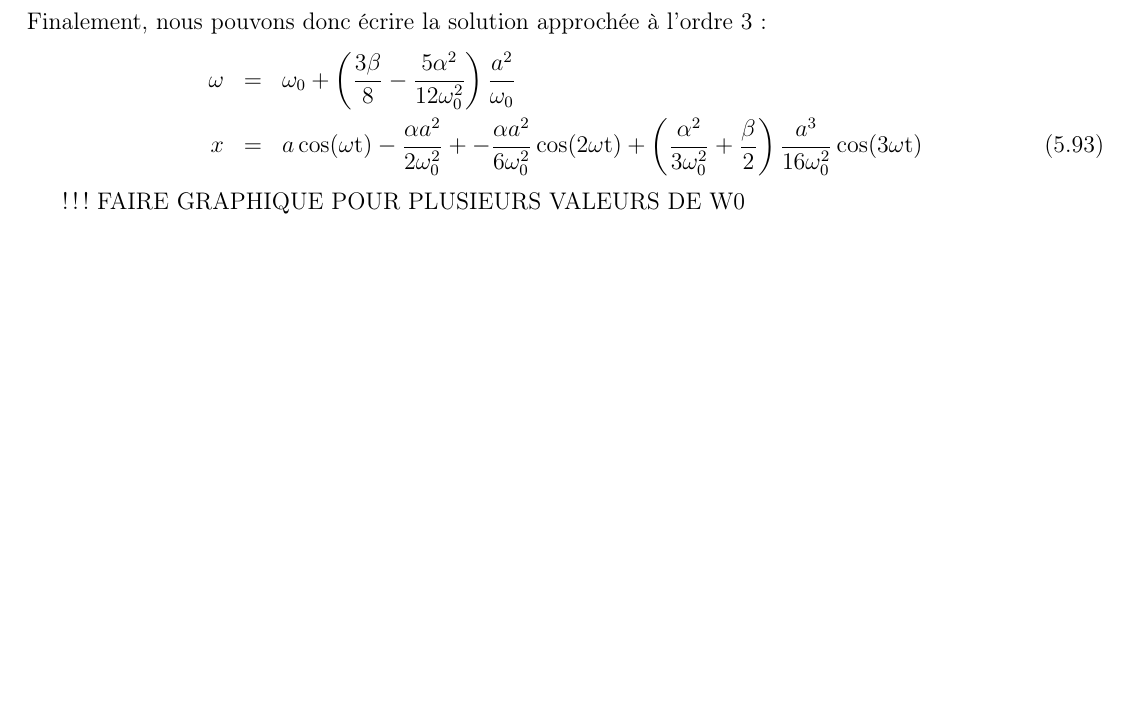
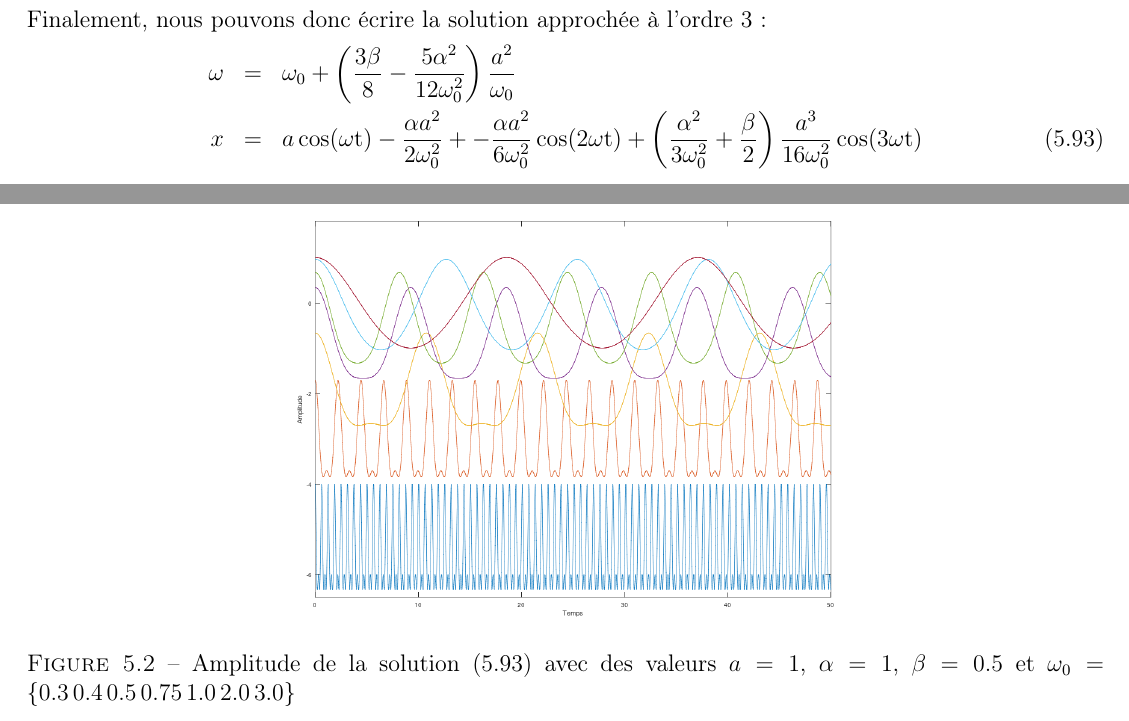
Before and after one commit to SMajerowicz/Physics, a LaTeX document (Mécanique/démonstration.tex, which reads Mécanique/chapters/chapter-05.tex): part of page 87 of 166 before the commit and two parts of pages 87 and 88 of 166 after it, the two joined at a grey line, cut so that both start at the same text, the shorter picture padded with empty space. Compiled offline with pdfLaTeX.

Commit message:
Paragraph 28 ending

```diff
--- a/Mécanique/chapters/chapter-05.tex
+++ b/Mécanique/chapters/chapter-05.tex
@@ -1091,6 +1091,11 @@ Finalement, nous pouvons donc \'{e}crire la solution approch\'{e}e \`{a} l'ordre
 	x & = & a\cos(\omega\mathrm{t}) - \frac{\alpha a^{2}}{2\omega_{0}^{2}} + -\frac{\alpha a^{2}}{6\omega_{0}^{2}}\cos(2\omega\mathrm{t}) + \left(\frac{\alpha^{2}}{3\omega_{0}^{2}} + \frac{\beta}{2}\right)\frac{a^{3}}{16\omega_{0}^{2}}\cos(3\omega\mathrm{t}) \label{EQ:28_14}
 \eea
 
-!!! FAIRE GRAPHIQUE POUR PLUSIEURS VALEURS DE W0
+\begin{figure}[htb!]
+	\begin{center}
+		\includegraphics[width=10cm]{chapter_05_paragraph_28}
+		\caption{Amplitude de la solution (\ref{EQ:28_14}) avec des valeurs $a = 1$, $\alpha = 1$, $\beta = 0.5$ et $\omega_{0} = \left\{0.3\,0.4\,0.5\,0.75\,1.0\,2.0\,3.0\right\}$}\label{FIG:5_28}
+	\end{center}
+\end{figure}
 
 \section{R\'{e}sonance dans les oscillations non lin\'{e}aires}\label{PAR:29}
```
Also changed, not shown: Mécanique/chapters/graphics/chapter_05_paragraph_28.png (added), 1 other file.
